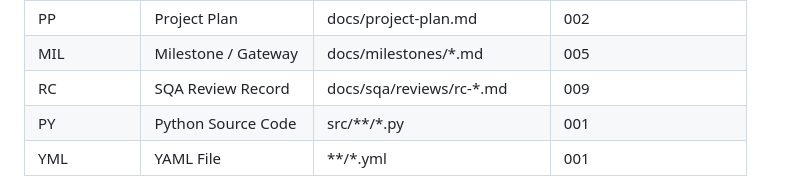
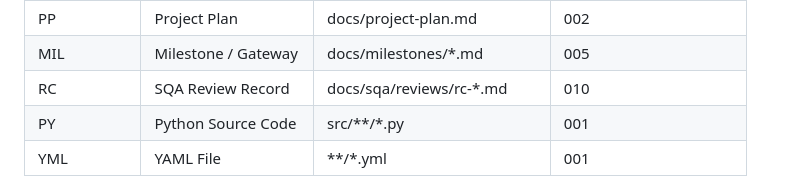
Before and after one commit to Tirsvad-Udemy-100-days-of-code/087-assignment-breakout-game, a Markdown page: docs/artifact-registry.md, the part around the change. GitHub-like rendering.

Commit message:
Record the code review of MIL-003 as RC-009

```diff
--- a/docs/artifact-registry.md
+++ b/docs/artifact-registry.md
@@ -15,7 +15,7 @@ document of a type. `Primary File` may contain a glob (e.g.
 | SA | Stakeholder Analysis | docs/stakeholder-analysis.md | 002 |
 | PP | Project Plan | docs/project-plan.md | 002 |
 | MIL | Milestone / Gateway | docs/milestones/*.md | 005 |
-| RC | SQA Review Record | docs/sqa/reviews/rc-*.md | 009 |
+| RC | SQA Review Record | docs/sqa/reviews/rc-*.md | 010 |
 | PY | Python Source Code | src/**/*.py | 001 |
 | YML | YAML File | **/*.yml | 001 |
 
```
Also changed, not shown: docs/images/step-7.png, 2 other files.
